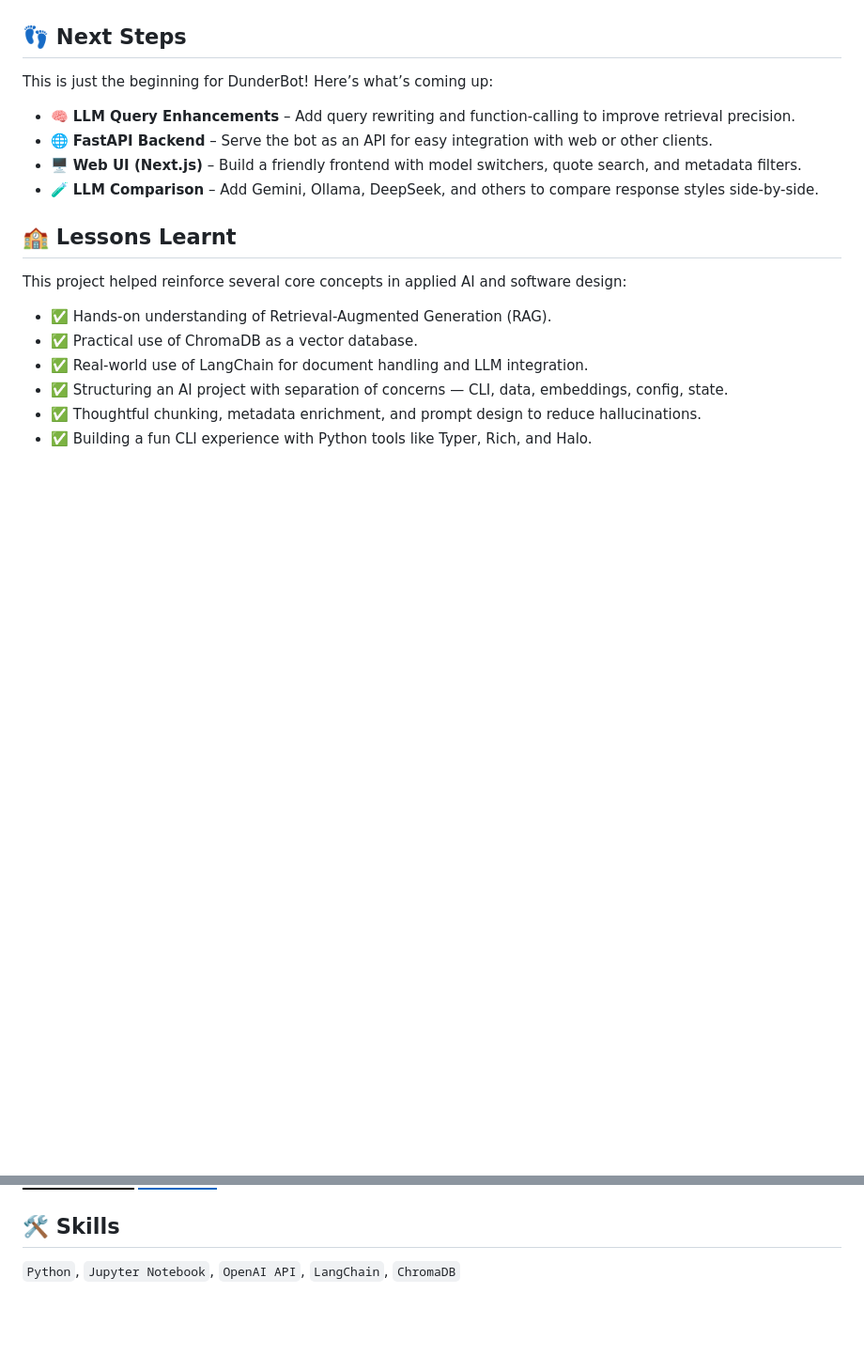
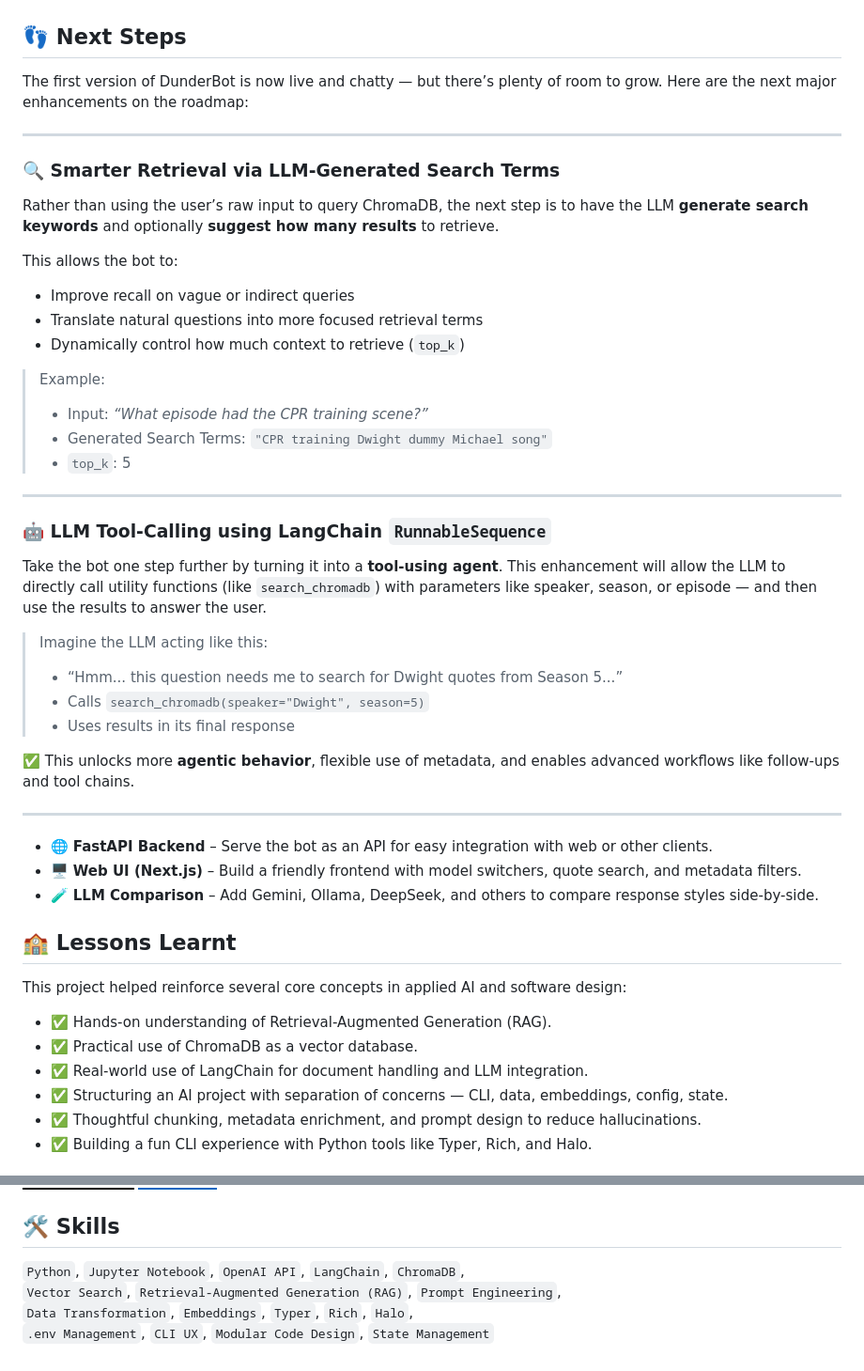
Before and after one commit to gaurangdave/DunderBot, a Markdown page: README.md, 2 parts joined by grey strips. Shown: that part at 94% size. Drawn GitHub-style; badges without logos; blank space fills up the shorter version.

Commit message:
elaborated on next steps

```diff
--- a/README.md
+++ b/README.md
@@ -209,9 +209,38 @@ python -m main run
 
 ## 👣 Next Steps
 
-This is just the beginning for DunderBot! Here’s what’s coming up:
+The first version of DunderBot is now live and chatty — but there’s plenty of room to grow. Here are the next major enhancements on the roadmap:
 
-* 🧠 **LLM Query Enhancements** – Add query rewriting and function-calling to improve retrieval precision.
+---
+
+### 🔍 Smarter Retrieval via LLM-Generated Search Terms
+
+Rather than using the user’s raw input to query ChromaDB, the next step is to have the LLM **generate search keywords** and optionally **suggest how many results** to retrieve.
+
+This allows the bot to:
+- Improve recall on vague or indirect queries
+- Translate natural questions into more focused retrieval terms
+- Dynamically control how much context to retrieve (`top_k`)
+
+> Example:
+> - Input: *“What episode had the CPR training scene?”*
+> - Generated Search Terms: `"CPR training Dwight dummy Michael song"`
+> - `top_k`: 5
+
+---
+
+### 🤖 LLM Tool-Calling using LangChain `RunnableSequence`
+
+Take the bot one step further by turning it into a **tool-using agent**. This enhancement will allow the LLM to directly call utility functions (like `search_chromadb`) with parameters like speaker, season, or episode — and then use the results to answer the user.
+
+> Imagine the LLM acting like this:
+> - “Hmm... this question needs me to search for Dwight quotes from Season 5...”
+> - Calls `search_chromadb(speaker="Dwight", season=5)`
+> - Uses results in its final response
+
+✅ This unlocks more **agentic behavior**, flexible use of metadata, and enables advanced workflows like follow-ups and tool chains.
+
+---
 * 🌐 **FastAPI Backend** – Serve the bot as an API for easy integration with web or other clients.
 * 🖥️ **Web UI (Next.js)** – Build a friendly frontend with model switchers, quote search, and metadata filters.
 * 🧪 **LLM Comparison** – Add Gemini, Ollama, DeepSeek, and others to compare response styles side-by-side.
@@ -251,4 +280,7 @@ I love combining real-world data with cutting-edge tools to build meaningful, pl
 
 ## 🛠 Skills
 
-`Python`, `Jupyter Notebook`, `OpenAI API`, `LangChain`, `ChromaDB`
+`Python`, `Jupyter Notebook`, `OpenAI API`, `LangChain`, `ChromaDB`,
+`Vector Search`, `Retrieval-Augmented Generation (RAG)`, `Prompt Engineering`,
+`Data Transformation`, `Embeddings`, `Typer`, `Rich`, `Halo`,
+`.env Management`, `CLI UX`, `Modular Code Design`, `State Management`
```
